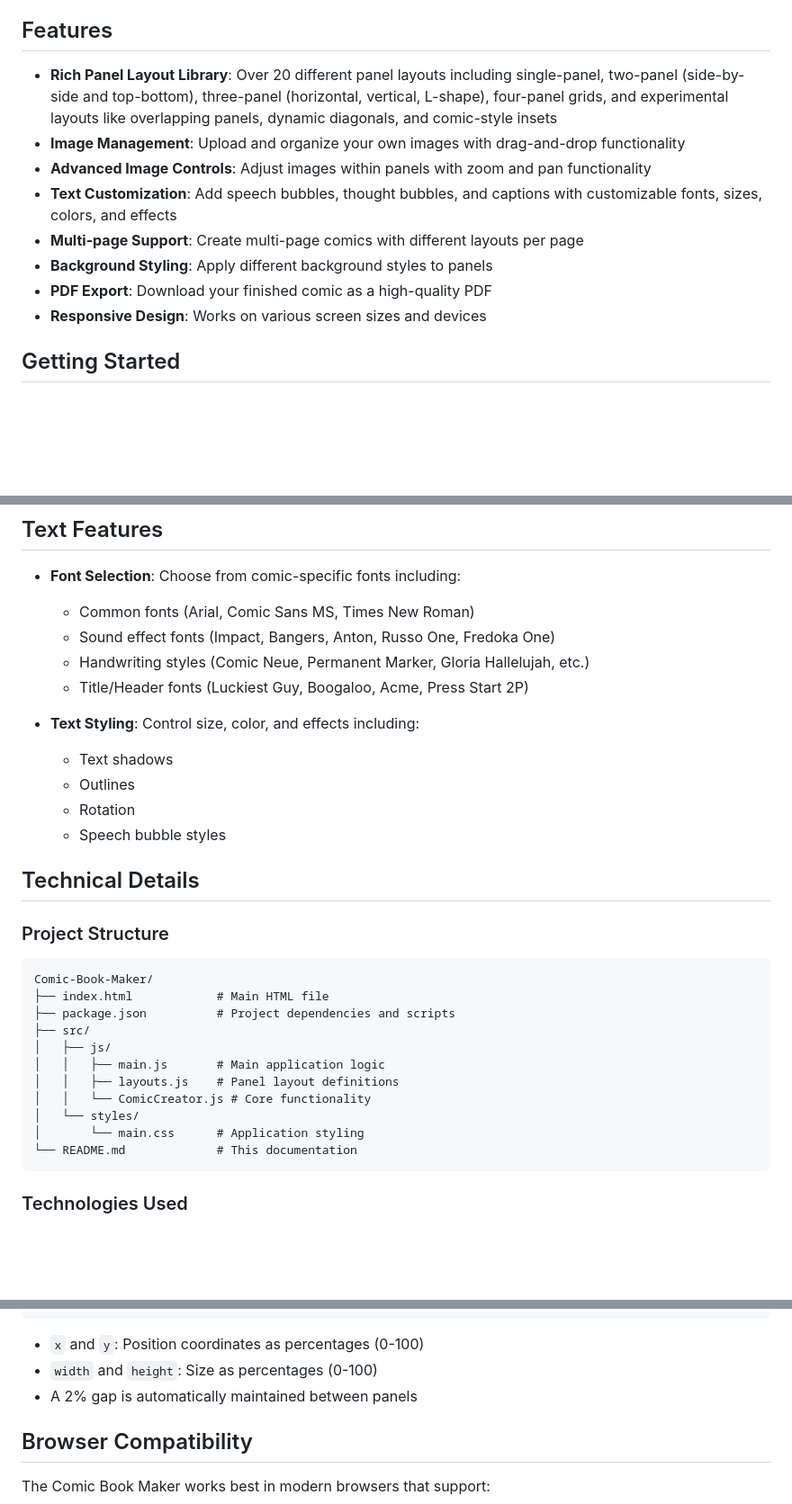
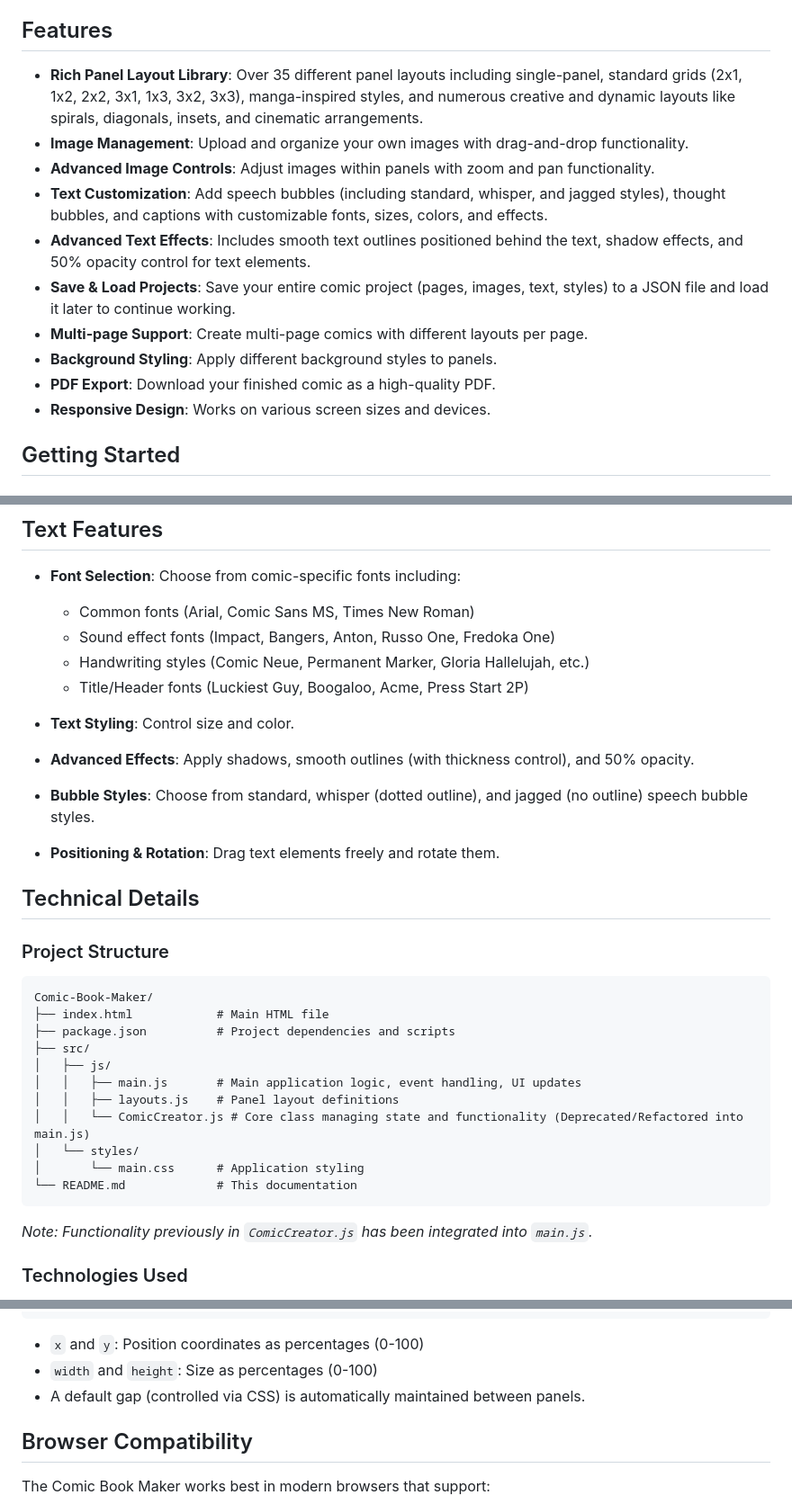
Before and after one commit to TayMcQuaya/Comic-M, a Markdown page: README.md, 3 parts joined by grey strips. Shown at 90% size. Drawn GitHub-style; blank space fills up the shorter version.

````diff
--- a/README.md
+++ b/README.md
@@ -4,14 +4,16 @@ A powerful, browser-based comic creation tool that lets you design professional-
 
 ## Features
 
-- **Rich Panel Layout Library**: Over 20 different panel layouts including single-panel, two-panel (side-by-side and top-bottom), three-panel (horizontal, vertical, L-shape), four-panel grids, and experimental layouts like overlapping panels, dynamic diagonals, and comic-style insets
-- **Image Management**: Upload and organize your own images with drag-and-drop functionality
-- **Advanced Image Controls**: Adjust images within panels with zoom and pan functionality
-- **Text Customization**: Add speech bubbles, thought bubbles, and captions with customizable fonts, sizes, colors, and effects
-- **Multi-page Support**: Create multi-page comics with different layouts per page
-- **Background Styling**: Apply different background styles to panels
-- **PDF Export**: Download your finished comic as a high-quality PDF
-- **Responsive Design**: Works on various screen sizes and devices
+- **Rich Panel Layout Library**: Over 35 different panel layouts including single-panel, standard grids (2x1, 1x2, 2x2, 3x1, 1x3, 3x2, 3x3), manga-inspired styles, and numerous creative and dynamic layouts like spirals, diagonals, insets, and cinematic arrangements.
+- **Image Management**: Upload and organize your own images with drag-and-drop functionality.
+- **Advanced Image Controls**: Adjust images within panels with zoom and pan functionality.
+- **Text Customization**: Add speech bubbles (including standard, whisper, and jagged styles), thought bubbles, and captions with customizable fonts, sizes, colors, and effects.
+- **Advanced Text Effects**: Includes smooth text outlines positioned behind the text, shadow effects, and 50% opacity control for text elements.
+- **Save & Load Projects**: Save your entire comic project (pages, images, text, styles) to a JSON file and load it later to continue working.
+- **Multi-page Support**: Create multi-page comics with different layouts per page.
+- **Background Styling**: Apply different background styles to panels.
+- **PDF Export**: Download your finished comic as a high-quality PDF.
+- **Responsive Design**: Works on various screen sizes and devices.
 
 ## Getting Started
 
@@ -129,11 +128,10 @@ All layouts fit perfectly within a 694 x 694 pixel square to maintain compatibil
   - Handwriting styles (Comic Neue, Permanent Marker, Gloria Hallelujah, etc.)
   - Title/Header fonts (Luckiest Guy, Boogaloo, Acme, Press Start 2P)
 
-- **Text Styling**: Control size, color, and effects including:
-  - Text shadows
-  - Outlines
-  - Rotation
-  - Speech bubble styles
+- **Text Styling**: Control size and color.
+- **Advanced Effects**: Apply shadows, smooth outlines (with thickness control), and 50% opacity.
+- **Bubble Styles**: Choose from standard, whisper (dotted outline), and jagged (no outline) speech bubble styles.
+- **Positioning & Rotation**: Drag text elements freely and rotate them.
 
 ## Technical Details
 
@@ -145,13 +143,15 @@ Comic-Book-Maker/
 ├── package.json          # Project dependencies and scripts
 ├── src/
 │   ├── js/
-│   │   ├── main.js       # Main application logic
+│   │   ├── main.js       # Main application logic, event handling, UI updates
 │   │   ├── layouts.js    # Panel layout definitions
-│   │   └── ComicCreator.js # Core functionality
+│   │   └── ComicCreator.js # Core class managing state and functionality (Deprecated/Refactored into main.js)
 │   └── styles/
 │       └── main.css      # Application styling
 └── README.md             # This documentation
 ```
+
+*Note: Functionality previously in `ComicCreator.js` has been integrated into `main.js`.*
 
 ### Technologies Used
 
@@ -179,7 +179,7 @@ Layouts are defined in `layouts.js` as a collection of panels with percentage-ba
 
 - `x` and `y`: Position coordinates as percentages (0-100)
 - `width` and `height`: Size as percentages (0-100)
-- A 2% gap is automatically maintained between panels
+- A default gap (controlled via CSS) is automatically maintained between panels.
 
 ## Browser Compatibility
 
````
Also changed, not shown: other parts of README.md (+36 -39 lines).
